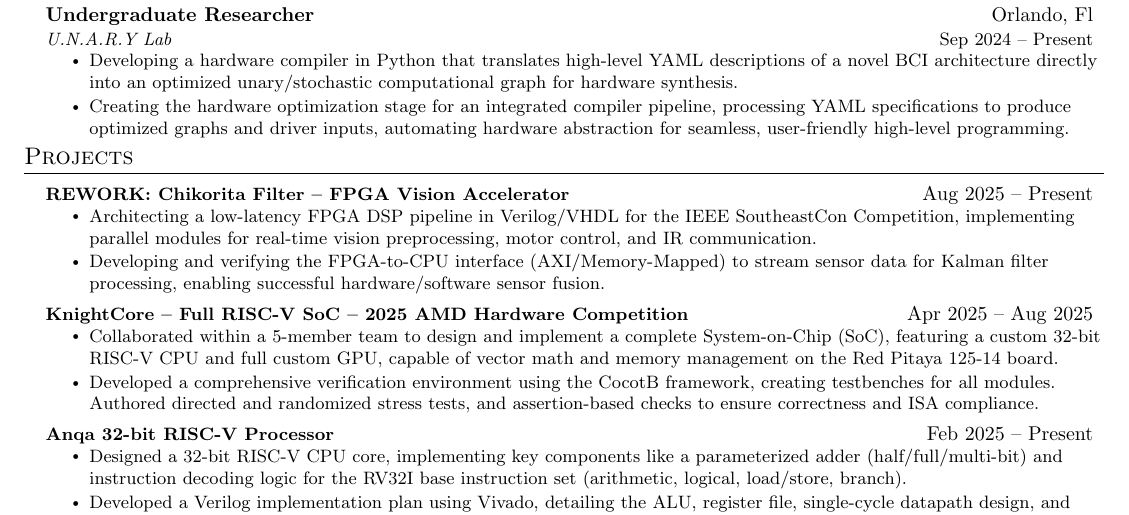
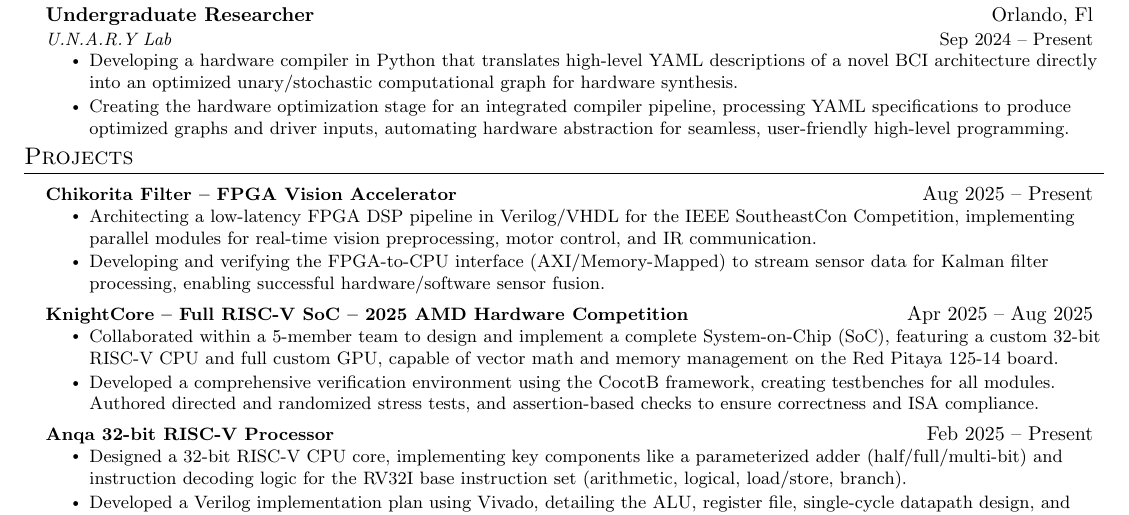
Before and after one commit to loganmartin0602/Resume, a LaTeX document (Awad_Yousef.tex, which reads sections/projects.tex): part of the page, cut so that both start at the same text. Compiled offline with pdfLaTeX.

Commit message:
finalized chikorita

```diff
--- a/sections/projects.tex
+++ b/sections/projects.tex
@@ -2,7 +2,7 @@
     \resumeSubHeadingListStart
 
       \resumeProjectHeading
-        {\textbf{REWORK: Chikorita Filter -- FPGA Vision Accelerator}}{Aug 2025 -- Present}
+        {\textbf{Chikorita Filter -- FPGA Vision Accelerator}}{Aug 2025 -- Present}
         \resumeItemListStart
           \resumeItem{Architecting a low-latency FPGA DSP pipeline in Verilog/VHDL for the IEEE SoutheastCon Competition, implementing parallel modules for real-time vision preprocessing, motor control, and IR communication.}
           \resumeItem{Developing and verifying the FPGA-to-CPU interface (AXI/Memory-Mapped) to stream sensor data for Kalman filter processing, enabling successful hardware/software sensor fusion.}
```
Also changed, not shown: Awad_Yousef.pdf.
